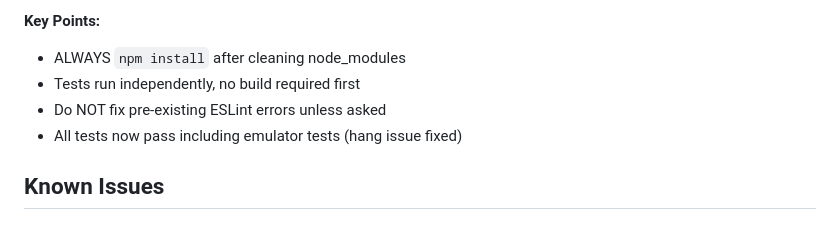
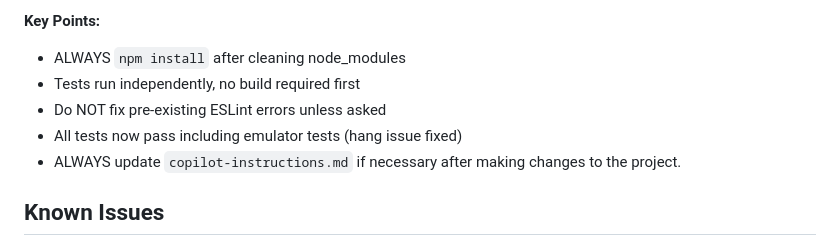
Before and after one commit to the-exodus/jsnes, a Markdown page: .github/copilot-instructions.md, the part around the change. GitHub-like rendering.

Commit message:
Update copilot-instructions

```diff
--- a/.github/copilot-instructions.md
+++ b/.github/copilot-instructions.md
@@ -17,6 +17,7 @@ JSNES is a SNES emulator in JavaScript (ES2022), ~4,000 lines. Runs in browser w
 - Tests run independently, no build required first
 - Do NOT fix pre-existing ESLint errors unless asked
 - All tests now pass including emulator tests (hang issue fixed)
+- ALWAYS update `copilot-instructions.md` if necessary after making changes to the project.
 
 ## Known Issues
 - **ESLint:** ppu.js:463 & main.js:101 errors pre-exist. Wrap declarations in braces if editing those switches.
```
